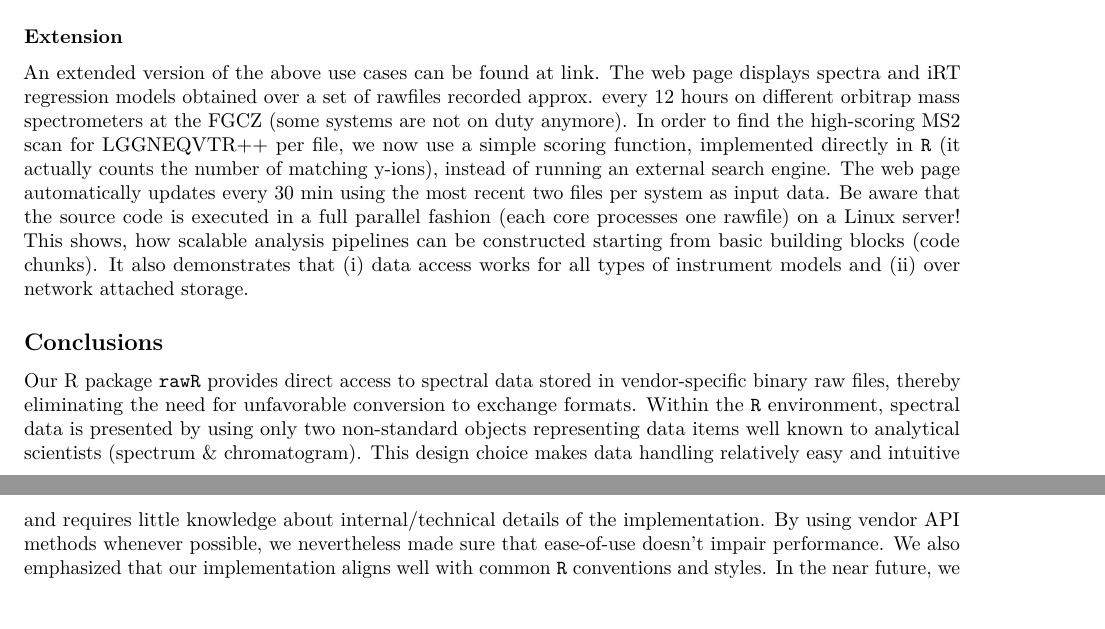
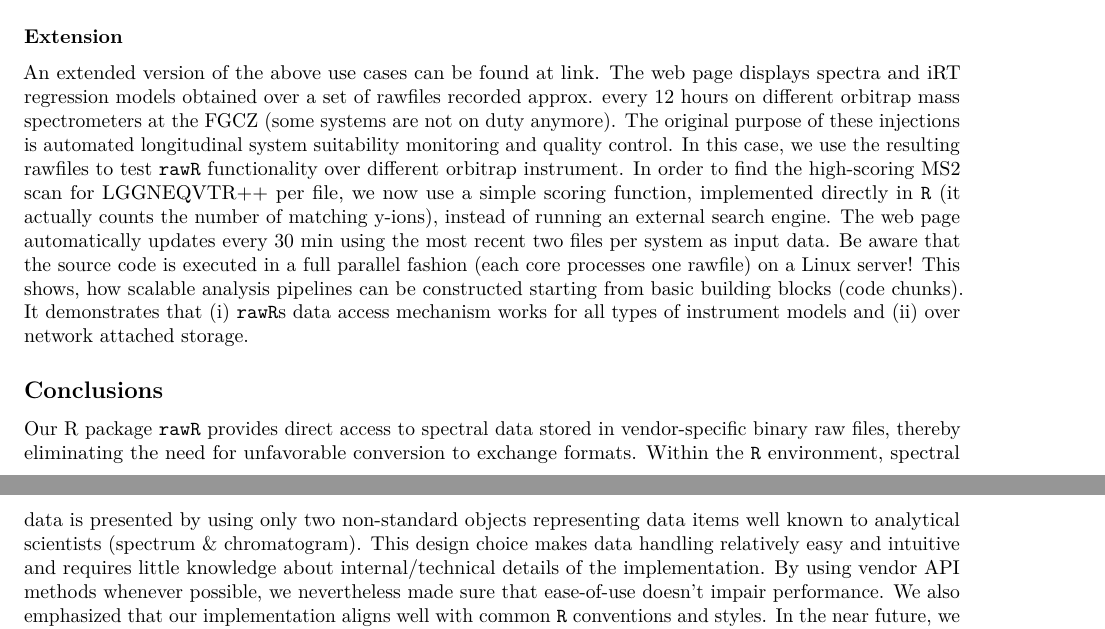
Before and after one commit to fgcz/rawrr, an R Markdown document (vignettes/JPR_TechnicalNote.Rmd): two parts of pages 6 and 7 of 8, joined at a grey line, cut so that both start at the same text. Rendered offline with R 4.5, knitr and Pandoc, then LaTeX, with nearby package versions; some code elsewhere in the file could not run offline.

Commit message:
- edited Extension section

```diff
--- a/vignettes/JPR_TechnicalNote.Rmd
+++ b/vignettes/JPR_TechnicalNote.Rmd
@@ -210,7 +210,7 @@ text(score, rt,  iRT,pos=1,cex=0.5)
 
 ### Extension
 
-An extended version of the above use cases can be found at [link](). The web page displays spectra and iRT regression models obtained over a set of rawfiles recorded approx. every 12 hours on different orbitrap mass spectrometers at the FGCZ (some systems are not on duty anymore). In order to find the high-scoring MS2 scan for `r names(iRT)[1]`++ per file, we now use a simple scoring function, implemented directly in `R` (it actually counts the number of matching y-ions), instead of running an external search engine. The web page automatically updates every 30 min using the most recent two files per system as input data. Be aware that the source code is executed in a full parallel fashion (each core processes one rawfile) on a Linux server! This shows, how scalable analysis pipelines can be constructed starting from basic building blocks (code chunks). It also demonstrates that (i) data access works for all types of instrument models and (ii) over network attached storage.
+An extended version of the above use cases can be found at [link](https://fgcz-ms.uzh.ch/~cpanse/rawR/test/functional_test.html). The web page displays spectra and iRT regression models obtained over a set of rawfiles recorded approx. every 12 hours on different orbitrap mass spectrometers at the FGCZ (some systems are not on duty anymore). The original purpose of these injections is automated longitudinal system suitability monitoring and quality control. In this case, we use the resulting rawfiles to test `rawR` functionality over different orbitrap instrument. In order to find the high-scoring MS2 scan for `r names(iRT)[1]`++ per file, we now use a simple scoring function, implemented directly in `R` (it actually counts the number of matching y-ions), instead of running an external search engine. The web page automatically updates every 30 min using the most recent two files per system as input data. Be aware that the source code is executed in a full parallel fashion (each core processes one rawfile) on a Linux server! This shows, how scalable analysis pipelines can be constructed starting from basic building blocks (code chunks). It demonstrates that (i) `rawR`s data access mechanism works for all types of instrument models and (ii) over network attached storage.
 
 
 ## Conclusions
```
